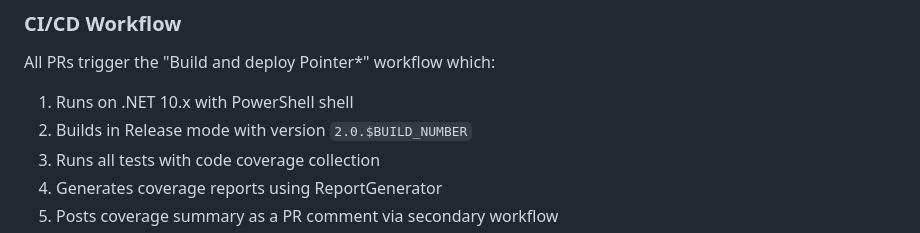
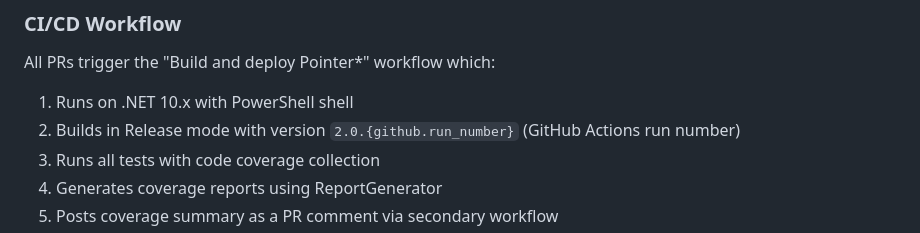
Before and after one commit to Keboo/PointerStar, a Markdown page: AGENTS.md, the part around the change. GitHub-like rendering.

```diff
--- a/AGENTS.md
+++ b/AGENTS.md
@@ -160,7 +160,7 @@ if (currentUser.Role == Role.Facilitator)
 ### CI/CD Workflow
 All PRs trigger the "Build and deploy Pointer*" workflow which:
 1. Runs on .NET 10.x with PowerShell shell
-2. Builds in Release mode with version `2.0.$BUILD_NUMBER`
+2. Builds in Release mode with version `2.0.{github.run_number}` (GitHub Actions run number)
 3. Runs all tests with code coverage collection
 4. Generates coverage reports using ReportGenerator
 5. Posts coverage summary as a PR comment via secondary workflow
```
Also changed, not shown: .github/copilot-instructions.md (+2 -1 lines).
